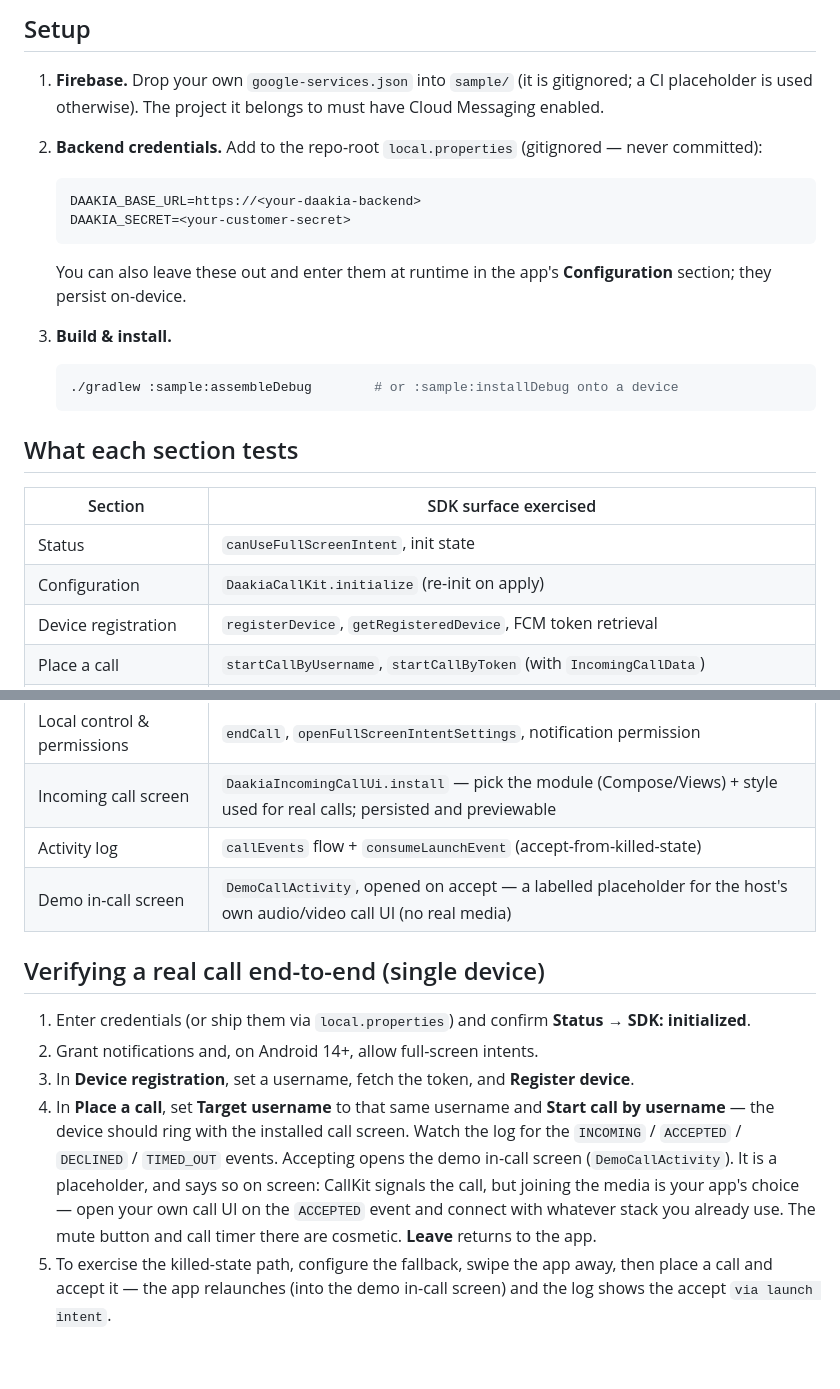
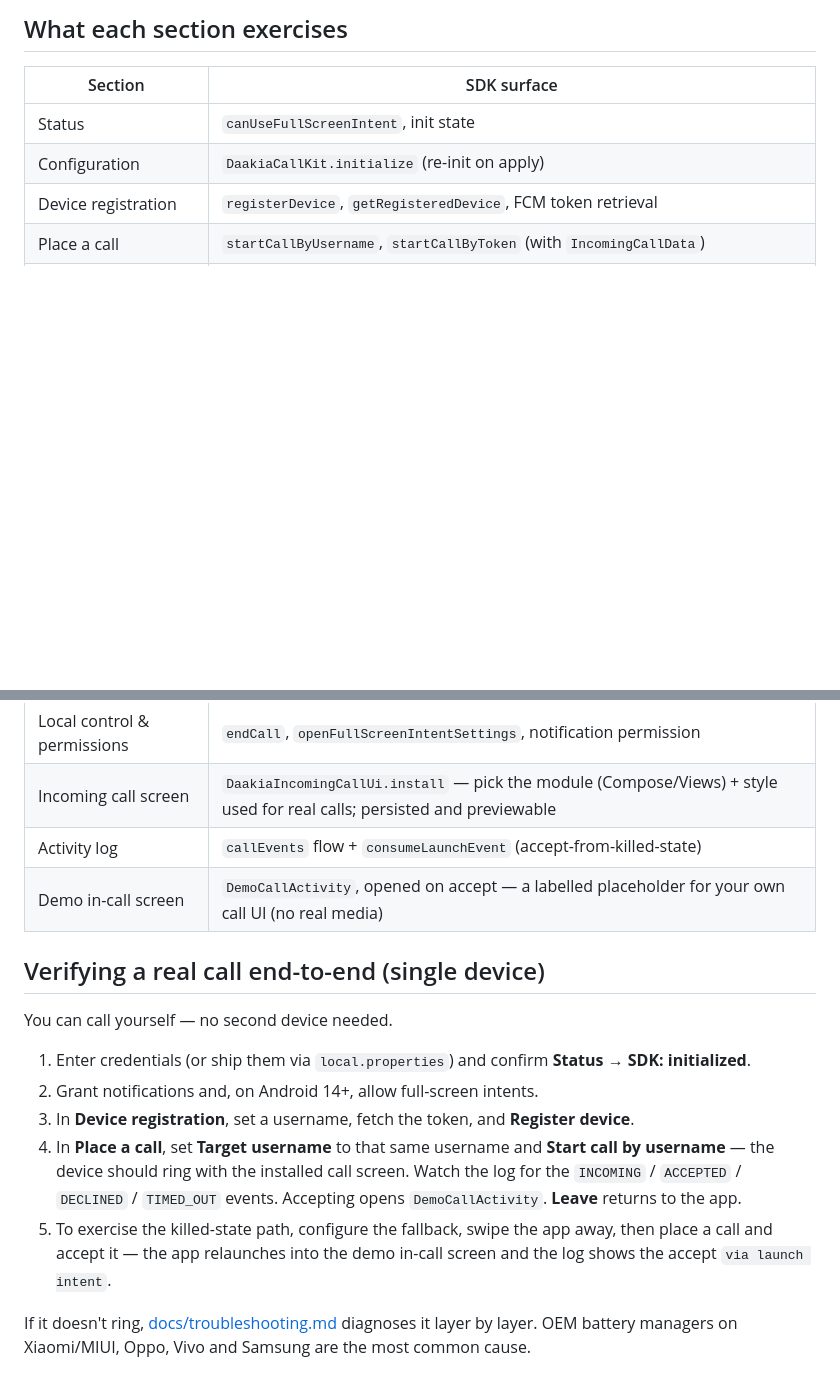
Before and after one commit to Daakia-Org/daakia-callkit-android-support, a Markdown page: sample/README.md, 2 parts joined by grey strips. Drawn GitHub-style; blank space fills up the shorter version.

````diff
--- a/sample/README.md
+++ b/sample/README.md
@@ -23,27 +89,7 @@ integration.
 
-## Setup
+## What each section exercises
 
-1. **Firebase.** Drop your own `google-services.json` into `sample/` (it is gitignored; a CI
-   placeholder is used otherwise). The project it belongs to must have Cloud Messaging enabled.
-2. **Backend credentials.** Add to the repo-root `local.properties` (gitignored — never
-   committed):
-
-   ```properties
-   DAAKIA_BASE_URL=https://<your-daakia-backend>
-   DAAKIA_SECRET=<your-customer-secret>
-   ```
-
-   You can also leave these out and enter them at runtime in the app's **Configuration**
-   section; they persist on-device.
-3. **Build & install.**
-
-   ```bash
-   ./gradlew :sample:assembleDebug        # or :sample:installDebug onto a device
-   ```
-
-## What each section tests
-
-| Section | SDK surface exercised |
+| Section | SDK surface |
 |---|---|
 | Status | `canUseFullScreenIntent`, init state |
 | Configuration | `DaakiaCallKit.initialize` (re-init on apply) |
@@ -54,9 +100,11 @@ integration.
 | Local control & permissions | `endCall`, `openFullScreenIntentSettings`, notification permission |
 | Incoming call screen | `DaakiaIncomingCallUi.install` — pick the module (Compose/Views) + style used for real calls; persisted and previewable |
 | Activity log | `callEvents` flow + `consumeLaunchEvent` (accept-from-killed-state) |
-| Demo in-call screen | `DemoCallActivity`, opened on accept — a labelled placeholder for the host's own audio/video call UI (no real media) |
+| Demo in-call screen | `DemoCallActivity`, opened on accept — a labelled placeholder for your own call UI (no real media) |
 
 ## Verifying a real call end-to-end (single device)
+
+You can call yourself — no second device needed.
 
 1. Enter credentials (or ship them via `local.properties`) and confirm **Status → SDK:
    initialized**.
@@ -64,11 +112,11 @@ integration.
 3. In **Device registration**, set a username, fetch the token, and **Register device**.
 4. In **Place a call**, set **Target username** to that same username and **Start call by
    username** — the device should ring with the installed call screen. Watch the log for the
-   `INCOMING` / `ACCEPTED` / `DECLINED` / `TIMED_OUT` events. Accepting opens the demo in-call
-   screen (`DemoCallActivity`). It is a placeholder, and says so on screen: CallKit signals the
-   call, but joining the media is your app's choice — open your own call UI on the `ACCEPTED`
-   event and connect with whatever stack you already use. The mute button and call timer there
-   are cosmetic. **Leave** returns to the app.
-5. To exercise the killed-state path, configure the fallback, swipe the app away, then place a
-   call and accept it — the app relaunches (into the demo in-call screen) and the log shows the
-   accept `via launch intent`.
+   `INCOMING` / `ACCEPTED` / `DECLINED` / `TIMED_OUT` events. Accepting opens `DemoCallActivity`.
+   **Leave** returns to the app.
+5. To exercise the killed-state path, configure the fallback, swipe the app away, then place a call
+   and accept it — the app relaunches into the demo in-call screen and the log shows the accept
+   `via launch intent`.
+
+If it doesn't ring, [docs/troubleshooting.md](../docs/troubleshooting.md) diagnoses it layer by
+layer. OEM battery managers on Xiaomi/MIUI, Oppo, Vivo and Samsung are the most common cause.
````
Also changed, not shown: other parts of sample/README.md (+79 -13 lines).
